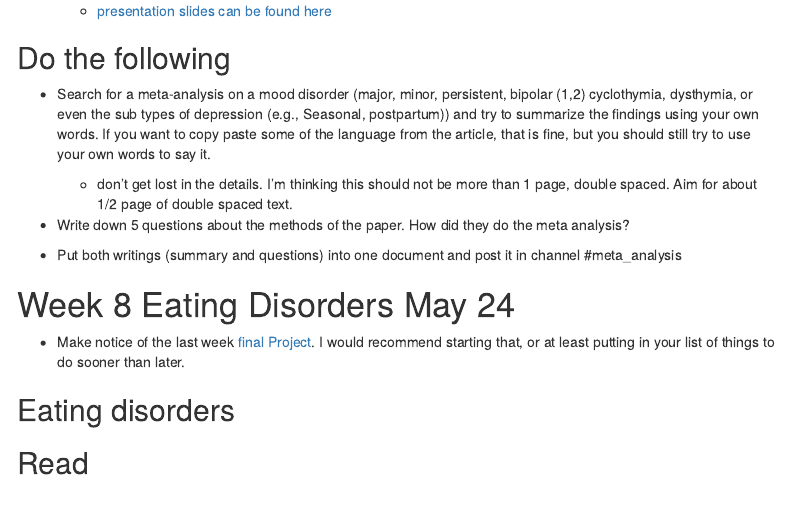
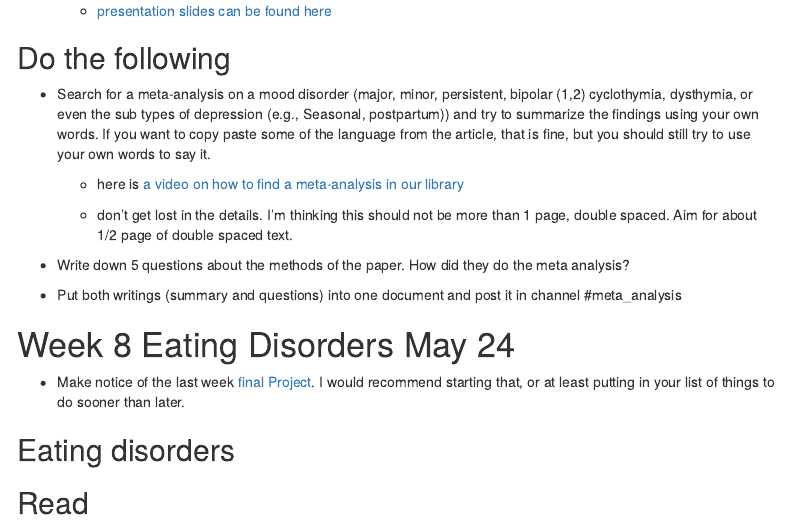
Before and after one commit to teacher-brian/ab_psych, an R Markdown document (abnormal_schedule.Rmd): the page in a window 1100 px wide, from 6190 px down. Rendered offline with R 4.5, knitr and Pandoc, with nearby package versions; menus at the side of the page are left out.

Commit message:
added link to meta analysis video

```diff
--- a/abnormal_schedule.Rmd
+++ b/abnormal_schedule.Rmd
@@ -324,6 +324,7 @@ Stats and Depression and Bipolar
 ## Do the following
 
 * Search for a meta-analysis on a mood disorder (major, minor, persistent, bipolar (1,2) cyclothymia, dysthymia, or even the sub types of depression (e.g., Seasonal, postpartum)) and try to summarize the findings using your own words.  If you want to copy paste some of the language from the article, that is fine, but you should still try to use your own words to say it.
+  * here is [a video on how to find a meta-analysis in our library](https://youtu.be/8nmCpM2yi34){target="_blank"}
 
   * don't get lost in the details. I'm thinking this should not be more than 1 page, double spaced.  Aim for about 1/2 page of double spaced text.
 
```
